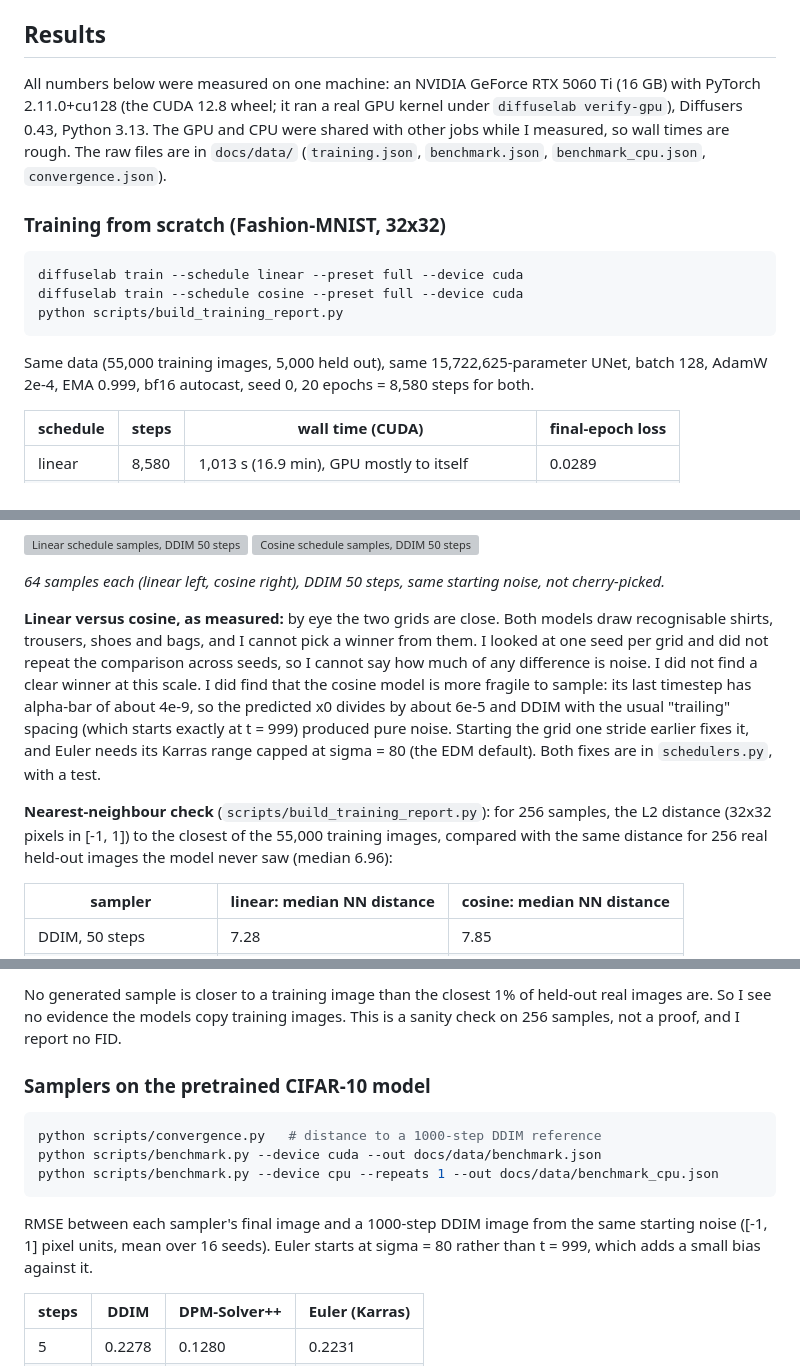
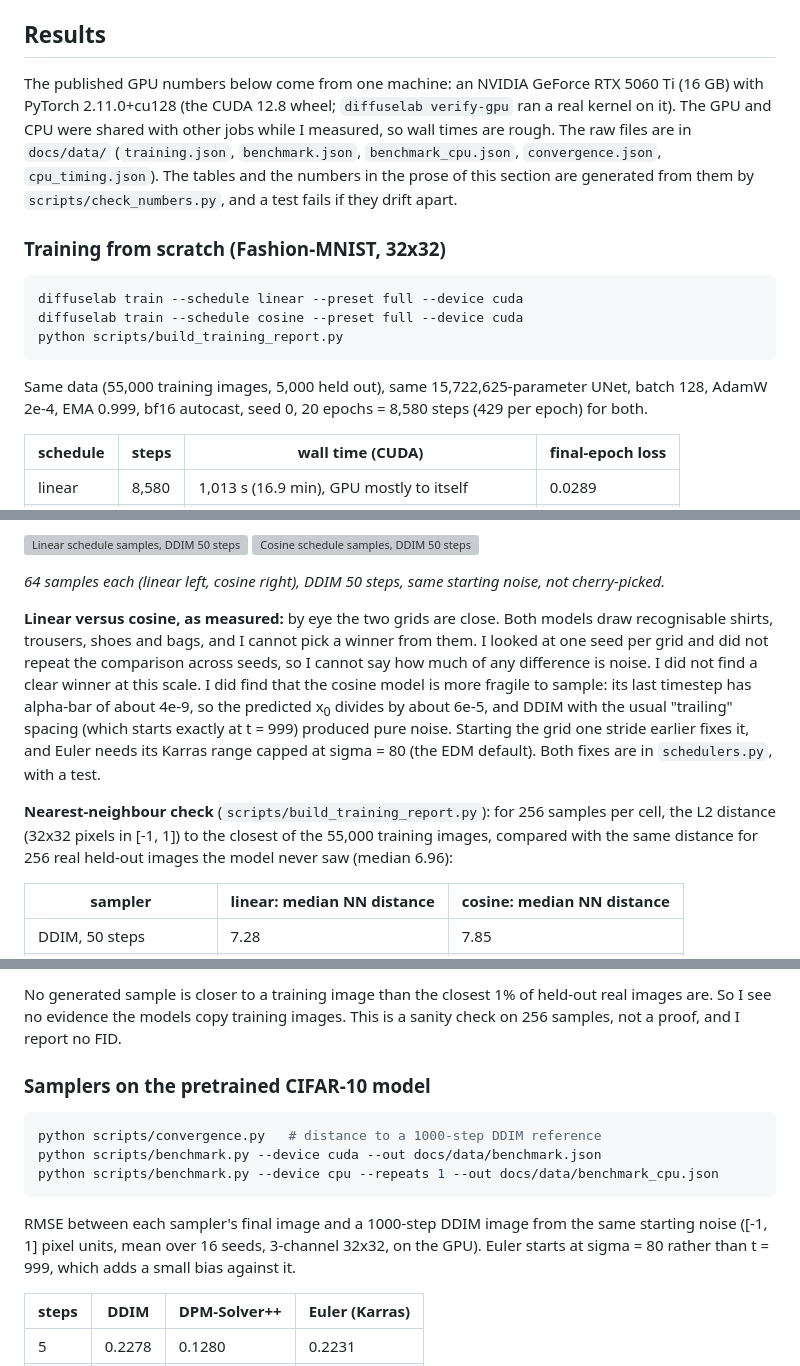
Before and after one commit to Aditya2616/DiffuseLab, a Markdown page: README.md, 3 parts joined by grey strips. GitHub-like rendering; grey boxes are pictures that could not be loaded.

````diff
--- a/README.md
+++ b/README.md
@@ -52,7 +50,7 @@ The checkpoints land in `checkpoints/` (git-ignored; weights are never committed
 
 ## Results
 
-All numbers below were measured on one machine: an NVIDIA GeForce RTX 5060 Ti (16 GB) with PyTorch 2.11.0+cu128 (the CUDA 12.8 wheel; it ran a real GPU kernel under `diffuselab verify-gpu`), Diffusers 0.43, Python 3.13. The GPU and CPU were shared with other jobs while I measured, so wall times are rough. The raw files are in `docs/data/` (`training.json`, `benchmark.json`, `benchmark_cpu.json`, `convergence.json`).
+The published GPU numbers below come from one machine: an <!--v:gpu-->NVIDIA GeForce RTX 5060 Ti<!--/v--> (16 GB) with PyTorch <!--v:torch-->2.11.0+cu128<!--/v--> (the CUDA 12.8 wheel; `diffuselab verify-gpu` ran a real kernel on it). The GPU and CPU were shared with other jobs while I measured, so wall times are rough. The raw files are in `docs/data/` (`training.json`, `benchmark.json`, `benchmark_cpu.json`, `convergence.json`, `cpu_timing.json`). The tables and the numbers in the prose of this section are generated from them by `scripts/check_numbers.py`, and a test fails if they drift apart.
 
 ### Training from scratch (Fashion-MNIST, 32x32)
 
@@ -62,5 +60,5 @@ diffuselab train --schedule cosine --preset full --device cuda
 python scripts/build_training_report.py
 ```
 
-Same data (55,000 training images, 5,000 held out), same 15,722,625-parameter UNet, batch 128, AdamW 2e-4, EMA 0.999, bf16 autocast, seed 0, 20 epochs = 8,580 steps for both.
+Same data (<!--v:train_images-->55,000<!--/v--> training images, <!--v:holdout-->5,000<!--/v--> held out), same <!--v:params-->15,722,625<!--/v-->-parameter UNet, batch <!--v:batch-->128<!--/v-->, AdamW <!--v:lr-->2e-4<!--/v-->, EMA <!--v:ema-->0.999<!--/v-->, bf16 autocast, seed <!--v:seed-->0<!--/v-->, <!--v:epochs-->20<!--/v--> epochs = <!--v:steps-->8,580<!--/v--> steps (<!--v:steps_per_epoch-->429<!--/v--> per epoch) for both.
 
@@ -75,7 +75,7 @@ The two wall times are not comparable (the GPU was busy during the cosine run),
 
 *64 samples each (linear left, cosine right), DDIM 50 steps, same starting noise, not cherry-picked.*
 
-**Linear versus cosine, as measured:** by eye the two grids are close. Both models draw recognisable shirts, trousers, shoes and bags, and I cannot pick a winner from them. I looked at one seed per grid and did not repeat the comparison across seeds, so I cannot say how much of any difference is noise. I did not find a clear winner at this scale. I did find that the cosine model is more fragile to sample: its last timestep has alpha-bar of about 4e-9, so the predicted x0 divides by about 6e-5 and DDIM with the usual "trailing" spacing (which starts exactly at t = 999) produced pure noise. Starting the grid one stride earlier fixes it, and Euler needs its Karras range capped at sigma = 80 (the EDM default). Both fixes are in `schedulers.py`, with a test.
+**Linear versus cosine, as measured:** by eye the two grids are close. Both models draw recognisable shirts, trousers, shoes and bags, and I cannot pick a winner from them. I looked at one seed per grid and did not repeat the comparison across seeds, so I cannot say how much of any difference is noise. I did not find a clear winner at this scale. I did find that the cosine model is more fragile to sample: its last timestep has alpha-bar of about 4e-9, so the predicted x<sub>0</sub> divides by about 6e-5, and DDIM with the usual "trailing" spacing (which starts exactly at t = 999) produced pure noise. Starting the grid one stride earlier fixes it, and Euler needs its Karras range capped at sigma = 80 (the EDM default). Both fixes are in `schedulers.py`, with a test.
 
-**Nearest-neighbour check** (`scripts/build_training_report.py`): for 256 samples, the L2 distance (32x32 pixels in [-1, 1]) to the closest of the 55,000 training images, compared with the same distance for 256 real held-out images the model never saw (median 6.96):
+**Nearest-neighbour check** (`scripts/build_training_report.py`): for <!--v:nn_n-->256<!--/v--> samples per cell, the L2 distance (32x32 pixels in [-1, 1]) to the closest of the <!--v:train_images-->55,000<!--/v--> training images, compared with the same distance for <!--v:nn_n-->256<!--/v--> real held-out images the model never saw (median <!--v:heldout_median-->6.96<!--/v-->):
 
@@ -96,5 +98,5 @@ python scripts/benchmark.py --device cuda --out docs/data/benchmark.json
 python scripts/benchmark.py --device cpu --repeats 1 --out docs/data/benchmark_cpu.json
 ```
 
-RMSE between each sampler's final image and a 1000-step DDIM image from the same starting noise ([-1, 1] pixel units, mean over 16 seeds). Euler starts at sigma = 80 rather than t = 999, which adds a small bias against it.
+RMSE between each sampler's final image and a 1000-step DDIM image from the same starting noise ([-1, 1] pixel units, mean over <!--v:conv_seeds-->16<!--/v--> seeds, 3-channel 32x32, on the GPU). Euler starts at sigma = 80 rather than t = 999, which adds a small bias against it.
 
````
Also changed, not shown: other parts of README.md (+30 -21 lines), docs/notes/SPEC.md (+1 -1 lines), docs/assets/desktop-compare.png, docs/assets/desktop-schedules.png, docs/assets/desktop-toy.png, docs/assets/desktop-training.png, docs/assets/phone-training.png, 11 other files.
